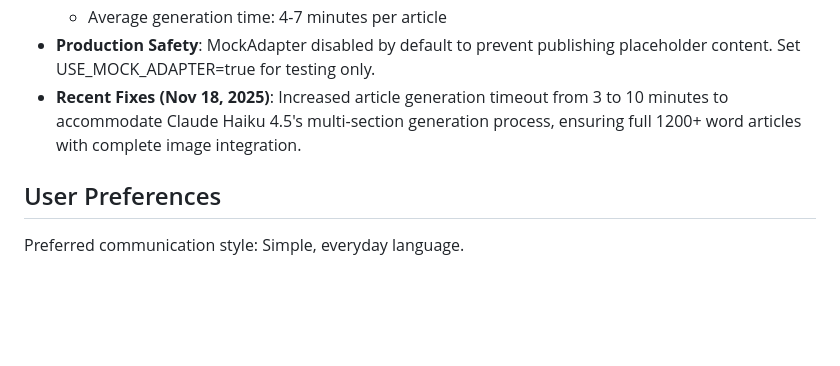
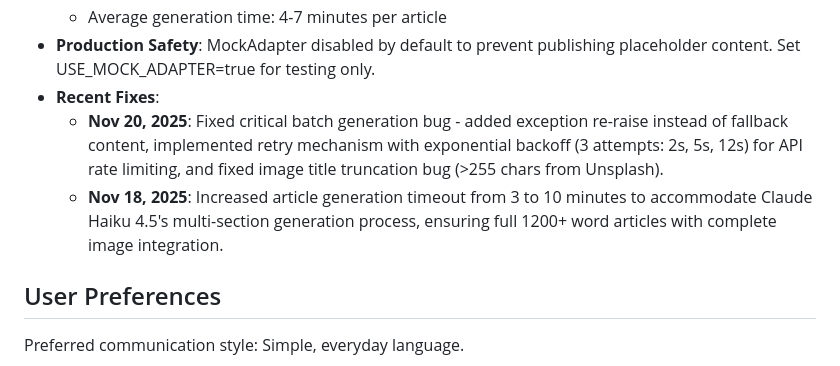
Before and after one commit to walerys1003/AUTO-BLOG-AGENT, a Markdown page: replit.md, the part around the change. GitHub-like rendering; blank space fills up the shorter version.

Commit message:
Improve content generation reliability and fix image title bugs
Implement exception handling, retry mechanisms, and image title truncation for robust content generation.

Replit-Commit-Author: Agent
Replit-Commit-Session-Id: f932fba3-eb06-492c-bdeb-fdf101ecf20a
Replit-Commit-Checkpoint-Type: full_checkpoint
Replit-Commit-Event-Id: 53ae89eb-9cce-4ef1-8eb2-5e542593a63d
Replit-Commit-Screenshot-Url: https://storage.googleapis.com/screenshot-production-us-central1/fe21f6ff-82c1-4e4d-926c-a837f59c7d8e/f932fba3-eb06-492c-bdeb-fdf101ecf20a/djiwvBQ

```diff
--- a/replit.md
+++ b/replit.md
@@ -18,7 +18,9 @@ This project is a comprehensive Flask-based blog automation system designed to m
   - Multi-section generation: 7 AI calls per article (intro + 5 sections + conclusion)
   - Average generation time: 4-7 minutes per article
 - **Production Safety**: MockAdapter disabled by default to prevent publishing placeholder content. Set USE_MOCK_ADAPTER=true for testing only.
-- **Recent Fixes (Nov 18, 2025)**: Increased article generation timeout from 3 to 10 minutes to accommodate Claude Haiku 4.5's multi-section generation process, ensuring full 1200+ word articles with complete image integration.
+- **Recent Fixes**:
+  - **Nov 20, 2025**: Fixed critical batch generation bug - added exception re-raise instead of fallback content, implemented retry mechanism with exponential backoff (3 attempts: 2s, 5s, 12s) for API rate limiting, and fixed image title truncation bug (>255 chars from Unsplash).
+  - **Nov 18, 2025**: Increased article generation timeout from 3 to 10 minutes to accommodate Claude Haiku 4.5's multi-section generation process, ensuring full 1200+ word articles with complete image integration.
 
 ## User Preferences
 Preferred communication style: Simple, everyday language.
```
